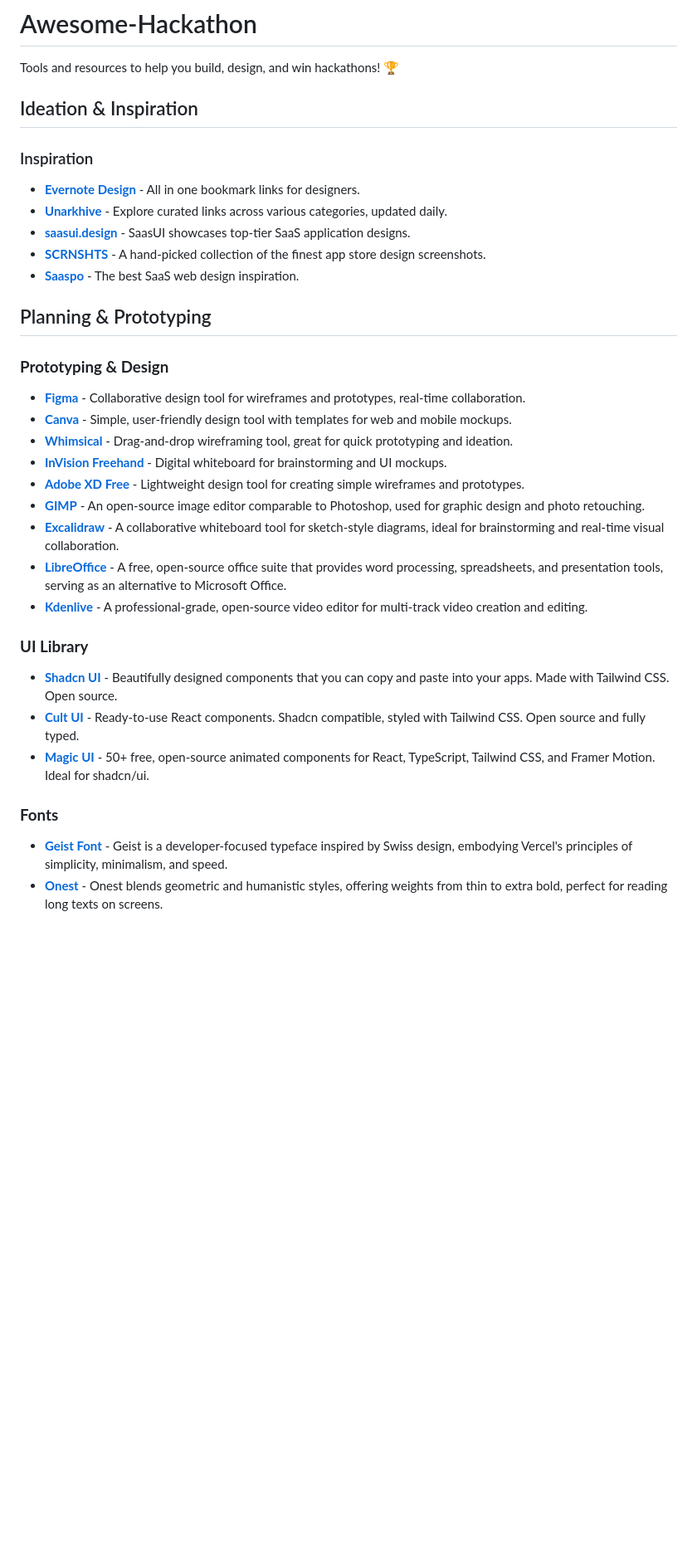
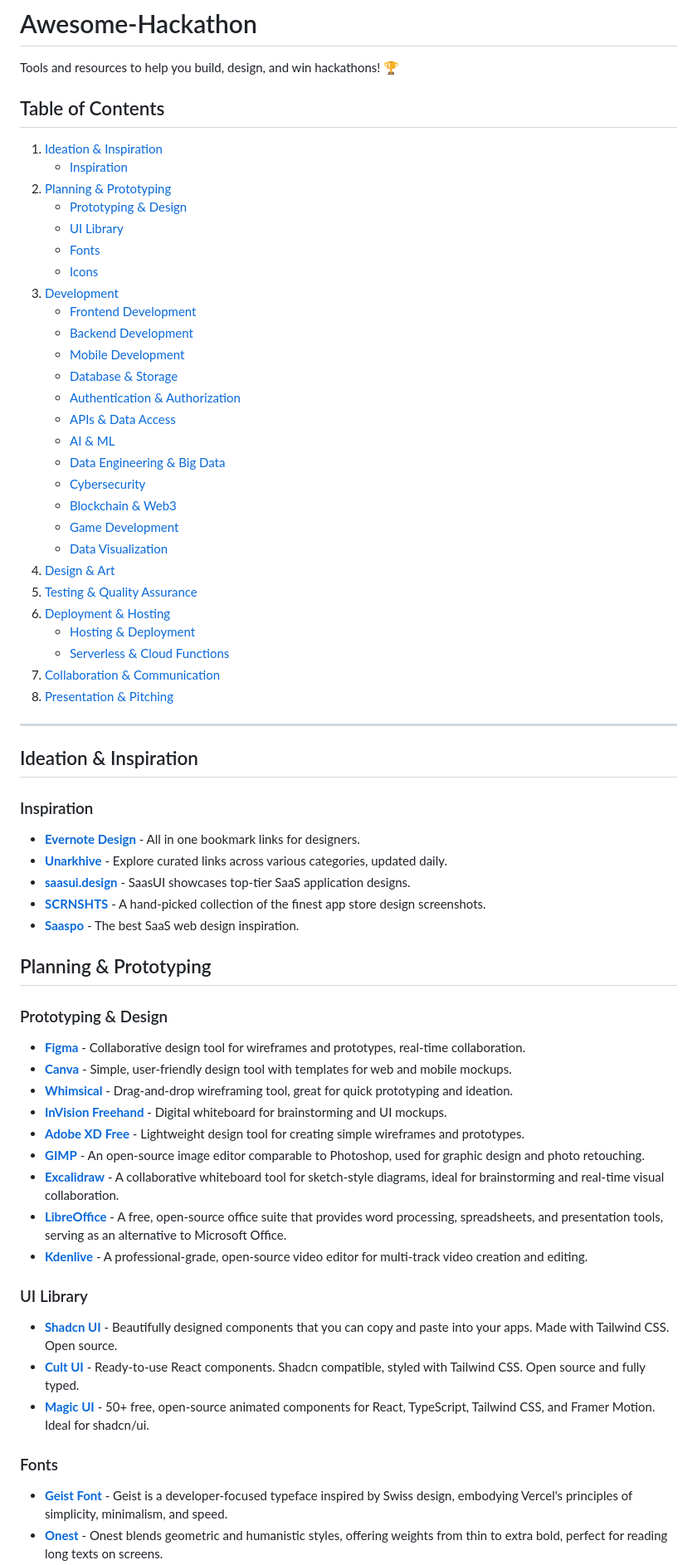
Before and after one commit to HappyHackingSpace/awesome-hackathon, a Markdown page: README.md, the part around the change printed below. Shown: that part at 83% size. Rendered like a GitHub page; blank space fills up the shorter version.

```diff
--- a/README.md
+++ b/README.md
@@ -1,6 +1,38 @@
 # Awesome-Hackathon
 
 Tools and resources to help you build, design, and win hackathons! 🏆
+
+## Table of Contents
+
+1. [Ideation & Inspiration](#ideation--inspiration)
+   - [Inspiration](#inspiration)
+2. [Planning & Prototyping](#planning--prototyping)
+   - [Prototyping & Design](#prototyping--design)
+   - [UI Library](#ui-library)
+   - [Fonts](#fonts)
+   - [Icons](#icons)
+3. [Development](#development)
+   - [Frontend Development](#frontend-development)
+   - [Backend Development](#backend-development)
+   - [Mobile Development](#mobile-development)
+   - [Database & Storage](#database--storage)
+   - [Authentication & Authorization](#authentication--authorization)
+   - [APIs & Data Access](#apis--data-access)
+   - [AI & ML](#ai--ml)
+   - [Data Engineering & Big Data](#data-engineering--big-data)
+   - [Cybersecurity](#cybersecurity)
+   - [Blockchain & Web3](#blockchain--web3)
+   - [Game Development](#game-development)
+   - [Data Visualization](#data-visualization)
+4. [Design & Art](#design--art)
+5. [Testing & Quality Assurance](#testing--quality-assurance)
+6. [Deployment & Hosting](#deployment--hosting)
+   - [Hosting & Deployment](#hosting--deployment)
+   - [Serverless & Cloud Functions](#serverless--cloud-functions)
+7. [Collaboration & Communication](#collaboration--communication)
+8. [Presentation & Pitching](#presentation--pitching)
+
+---
 
 ## Ideation & Inspiration
 
@@ -12,10 +44,9 @@ Tools and resources to help you build, design, and win hackathons! 🏆
 - **[SCRNSHTS](https://scrnshts.club/)** - A hand-picked collection of the finest app store design screenshots.
 - **[Saaspo](https://saaspo.com/)** - The best SaaS web design inspiration.
 
-
 ## Planning & Prototyping
 
-### **Prototyping & Design**
+### Prototyping & Design
 
 - **[Figma](https://www.figma.com/)** - Collaborative design tool for wireframes and prototypes, real-time collaboration.
 - **[Canva](https://www.canva.com/)** - Simple, user-friendly design tool with templates for web and mobile mockups.
@@ -27,13 +58,13 @@ Tools and resources to help you build, design, and win hackathons! 🏆
 - **[LibreOffice](https://www.libreoffice.org/)** - A free, open-source office suite that provides word processing, spreadsheets, and presentation tools, serving as an alternative to Microsoft Office.
 - **[Kdenlive](https://kdenlive.org/)** - A professional-grade, open-source video editor for multi-track video creation and editing.
 
-### **UI Library**
+### UI Library
 
 - **[Shadcn UI](https://ui.shadcn.com/)** - Beautifully designed components that you can copy and paste into your apps. Made with Tailwind CSS. Open source.
 - **[Cult UI](https://www.cult-ui.com)** - Ready-to-use React components. Shadcn compatible, styled with Tailwind CSS. Open source and fully typed.
 - **[Magic UI](https://magicui.design)** - 50+ free, open-source animated components for React, TypeScript, Tailwind CSS, and Framer Motion. Ideal for shadcn/ui.
 
-### **Fonts**
+### Fonts
 
 - **[Geist Font](https://vercel.com/font)** - Geist is a developer-focused typeface inspired by Swiss design, embodying Vercel's principles of simplicity, minimalism, and speed.
 - **[Onest](https://github.com/simpals/onest)** - Onest blends geometric and humanistic styles, offering weights from thin to extra bold, perfect for reading long texts on screens.
```
Also changed, not shown: other parts of README.md (+5 -5 lines).
